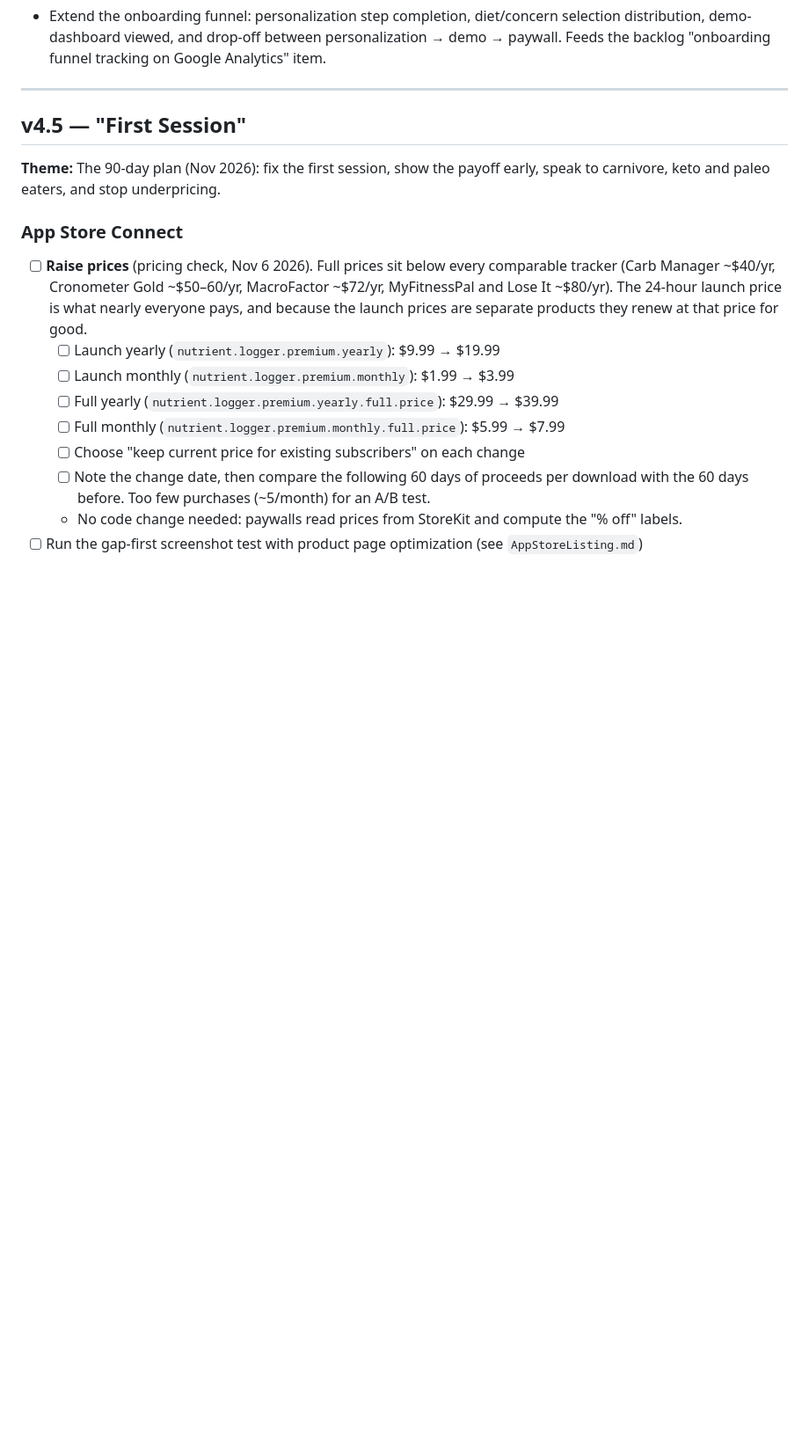
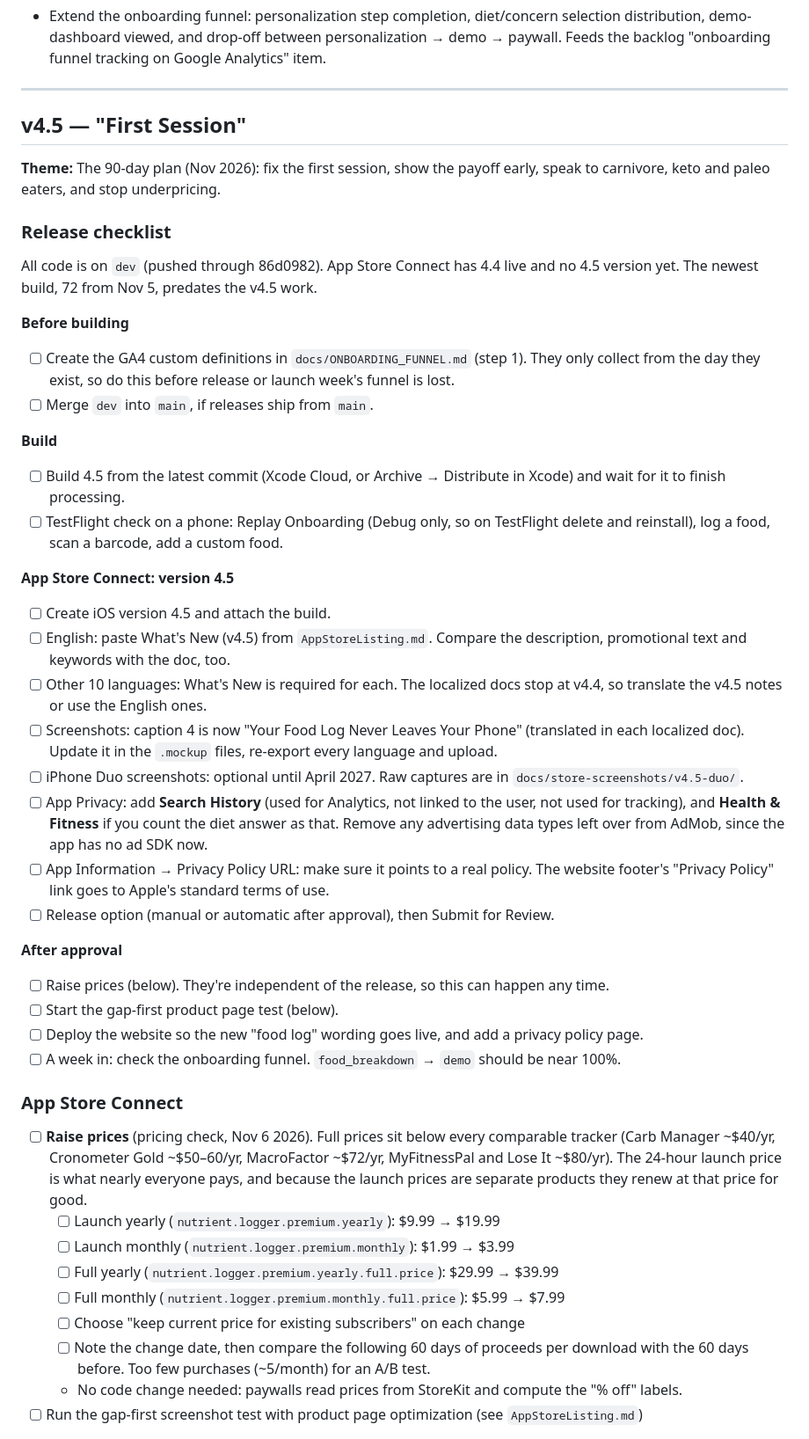
Before and after one commit to jason-vance/NutrientLogger, a Markdown page: docs/APP_ROADMAP.md, the part around the change. Shown at 88% size. Drawn GitHub-style; blank space fills up the shorter version.

Commit message:
Update store listing and roadmap

```diff
--- a/docs/APP_ROADMAP.md
+++ b/docs/APP_ROADMAP.md
@@ -323,6 +323,33 @@ The goal of this roadmap is to convert a high-download, low-revenue app into a s
 ## v4.5 — "First Session"
 **Theme:** The 90-day plan (Nov 2026): fix the first session, show the payoff early, speak to carnivore, keto and paleo eaters, and stop underpricing.
 
+### Release checklist
+All code is on `dev` (pushed through 86d0982). App Store Connect has 4.4 live and no 4.5 version yet. The newest build, 72 from Nov 5, predates the v4.5 work.
+
+**Before building**
+- [ ] Create the GA4 custom definitions in `docs/ONBOARDING_FUNNEL.md` (step 1). They only collect from the day they exist, so do this before release or launch week's funnel is lost.
+- [ ] Merge `dev` into `main`, if releases ship from `main`.
+
+**Build**
+- [ ] Build 4.5 from the latest commit (Xcode Cloud, or Archive → Distribute in Xcode) and wait for it to finish processing.
+- [ ] TestFlight check on a phone: Replay Onboarding (Debug only, so on TestFlight delete and reinstall), log a food, scan a barcode, add a custom food.
+
+**App Store Connect: version 4.5**
+- [ ] Create iOS version 4.5 and attach the build.
+- [ ] English: paste What's New (v4.5) from `AppStoreListing.md`. Compare the description, promotional text and keywords with the doc, too.
+- [ ] Other 10 languages: What's New is required for each. The localized docs stop at v4.4, so translate the v4.5 notes or use the English ones.
+- [ ] Screenshots: caption 4 is now "Your Food Log Never Leaves Your Phone" (translated in each localized doc). Update it in the `.mockup` files, re-export every language and upload.
+- [ ] iPhone Duo screenshots: optional until April 2027. Raw captures are in `docs/store-screenshots/v4.5-duo/`.
+- [ ] App Privacy: add **Search History** (used for Analytics, not linked to the user, not used for tracking), and **Health & Fitness** if you count the diet answer as that. Remove any advertising data types left over from AdMob, since the app has no ad SDK now.
+- [ ] App Information → Privacy Policy URL: make sure it points to a real policy. The website footer's "Privacy Policy" link goes to Apple's standard terms of use.
+- [ ] Release option (manual or automatic after approval), then Submit for Review.
+
+**After approval**
+- [ ] Raise prices (below). They're independent of the release, so this can happen any time.
+- [ ] Start the gap-first product page test (below).
+- [ ] Deploy the website so the new "food log" wording goes live, and add a privacy policy page.
+- [ ] A week in: check the onboarding funnel. `food_breakdown` → `demo` should be near 100%.
+
 ### App Store Connect
 - [ ] **Raise prices** (pricing check, Nov 6 2026). Full prices sit below every comparable tracker (Carb Manager ~$40/yr, Cronometer Gold ~$50–60/yr, MacroFactor ~$72/yr, MyFitnessPal and Lose It ~$80/yr). The 24-hour launch price is what nearly everyone pays, and because the launch prices are separate products they renew at that price for good.
   - [ ] Launch yearly (`nutrient.logger.premium.yearly`): $9.99 → $19.99
```
Also changed, not shown: docs/AppStoreListing.md (+14 -5 lines).
